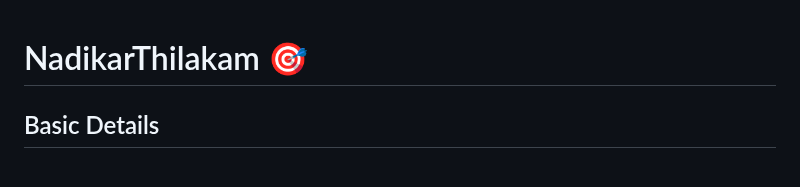
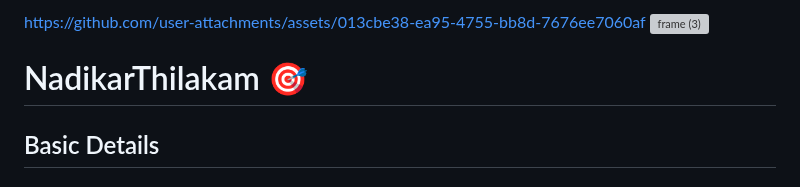
Before and after one commit to Jeevanmartin/NadikarThilakam, a Markdown page: README.md, the part around the change. GitHub-like rendering; grey boxes are pictures that could not be loaded.

```diff
--- a/README.md
+++ b/README.md
@@ -1,3 +1,8 @@
+https://github.com/user-attachments/assets/013cbe38-ea95-4755-bb8d-7676ee7060af
+<img width="3188" height="1202" alt="frame (3)" src="https://github.com/user-attachments/assets/517ad8e9-ad22-457d-9538-a9e62d137cd7" />
+
+
+
 # NadikarThilakam 🎯
 
 
```
